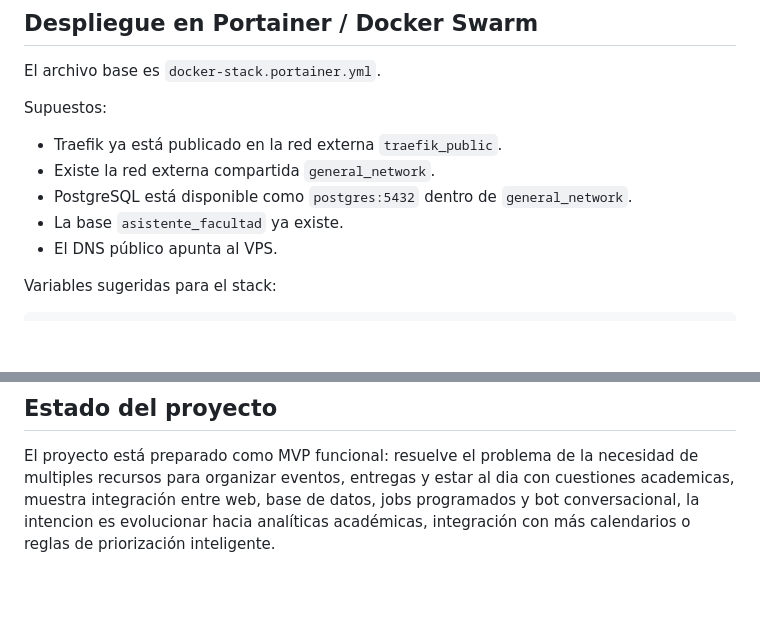
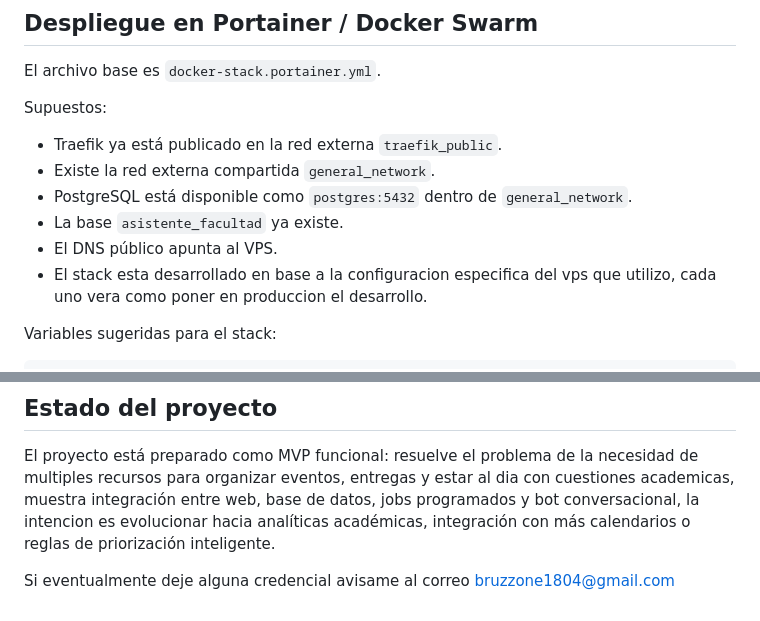
Before and after one commit to gml33/n8n-asistente-facultad, a Markdown page: README.md, 2 parts joined by grey strips. Drawn GitHub-style; blank space fills up the shorter version.

Commit message:
actualizacion readme.md

```diff
--- a/README.md
+++ b/README.md
@@ -184,6 +184,7 @@ Supuestos:
 - PostgreSQL está disponible como `postgres:5432` dentro de `general_network`.
 - La base `asistente_facultad` ya existe.
 - El DNS público apunta al VPS.
+- El stack esta desarrollado en base a la configuracion especifica del vps que utilizo, cada uno vera como poner en produccion el desarrollo.
 
 Variables sugeridas para el stack:
 
@@ -212,3 +213,5 @@ curl -X POST "https://api.telegram.org/bot<TOKEN_BOT_TELEGRAM>/setWebhook" \
 ## Estado del proyecto
 
 El proyecto está preparado como MVP funcional: resuelve el problema de la necesidad de multiples recursos para organizar eventos, entregas y estar al dia con cuestiones academicas, muestra integración entre web, base de datos, jobs programados y bot conversacional, la intencion es evolucionar hacia analíticas académicas, integración con más calendarios o reglas de priorización inteligente.
+
+Si eventualmente deje alguna credencial avisame al correo bruzzone1804@gmail.com
```
